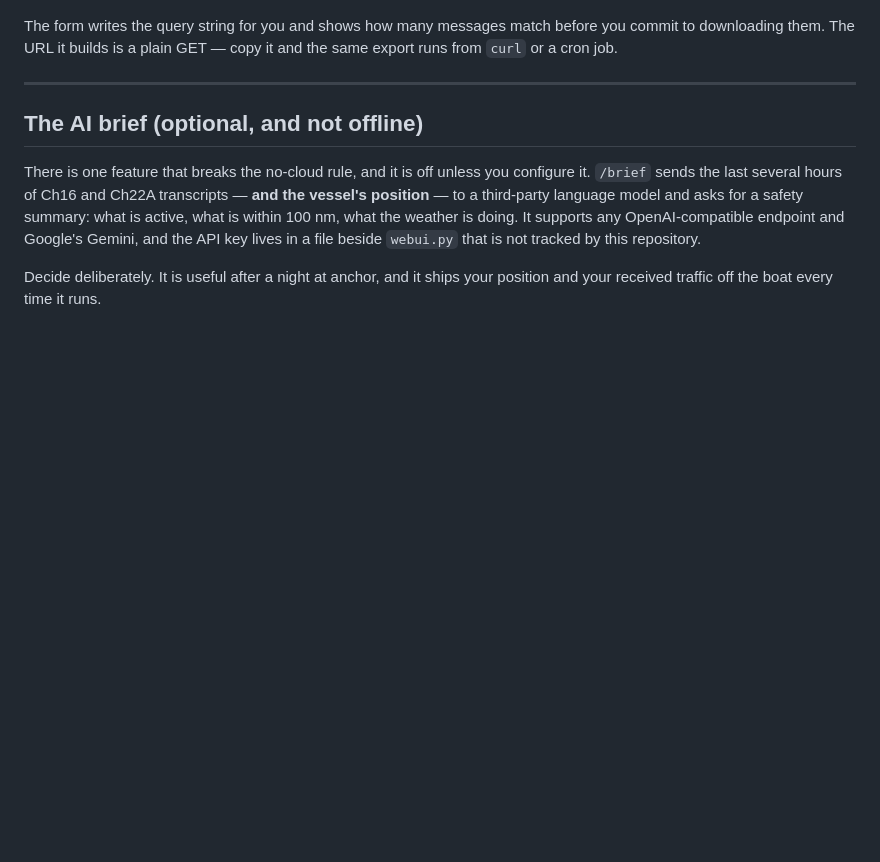
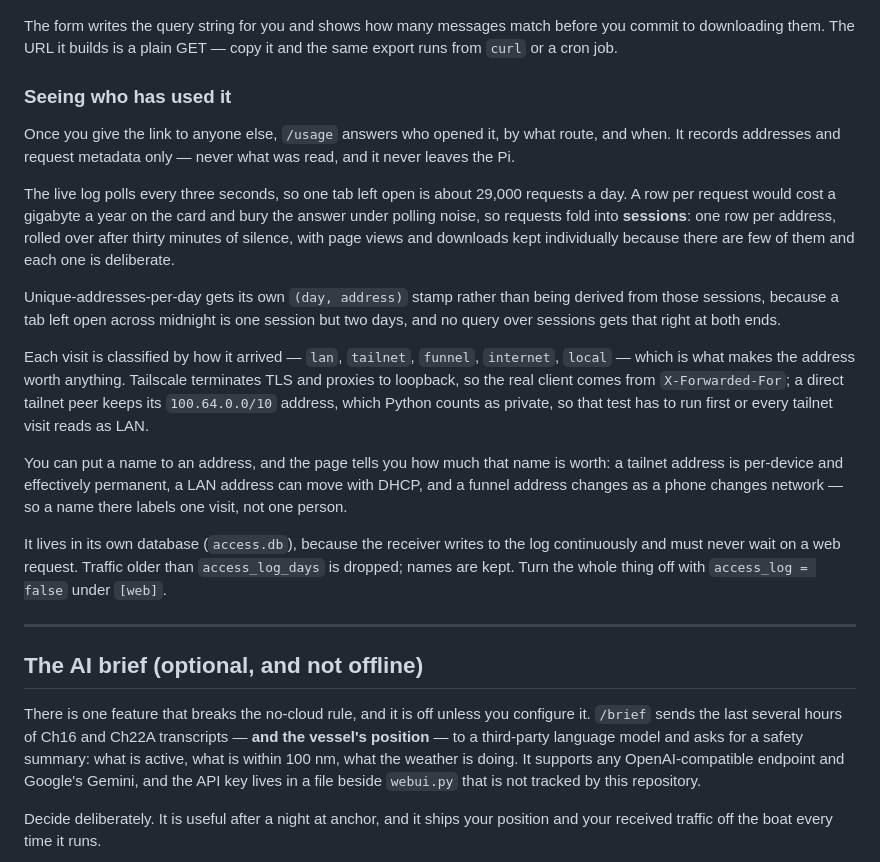
Before and after one commit to mikedowney/marine-radio-log, a Markdown page: README.md, the part around one of its changes. GitHub-like rendering; blank space fills up the shorter version.

```diff
--- a/README.md
+++ b/README.md
@@ -456,6 +481,40 @@ a `summary.json` describing the selection.
 The form writes the query string for you and shows how many messages match
 before you commit to downloading them. The URL it builds is a plain GET — copy
 it and the same export runs from `curl` or a cron job.
+
+### Seeing who has used it
+
+Once you give the link to anyone else, `/usage` answers who opened it, by what
+route, and when. It records addresses and request metadata only — never what
+was read, and it never leaves the Pi.
+
+The live log polls every three seconds, so one tab left open is about 29,000
+requests a day. A row per request would cost a gigabyte a year on the card and
+bury the answer under polling noise, so requests fold into **sessions**: one
+row per address, rolled over after thirty minutes of silence, with page views
+and downloads kept individually because there are few of them and each one is
+deliberate.
+
+Unique-addresses-per-day gets its own `(day, address)` stamp rather than being
+derived from those sessions, because a tab left open across midnight is one
+session but two days, and no query over sessions gets that right at both ends.
+
+Each visit is classified by how it arrived — `lan`, `tailnet`, `funnel`,
+`internet`, `local` — which is what makes the address worth anything. Tailscale
+terminates TLS and proxies to loopback, so the real client comes from
+`X-Forwarded-For`; a direct tailnet peer keeps its `100.64.0.0/10` address,
+which Python counts as private, so that test has to run first or every tailnet
+visit reads as LAN.
+
+You can put a name to an address, and the page tells you how much that name is
+worth: a tailnet address is per-device and effectively permanent, a LAN address
+can move with DHCP, and a funnel address changes as a phone changes network —
+so a name there labels one visit, not one person.
+
+It lives in its own database (`access.db`), because the receiver writes to the
+log continuously and must never wait on a web request. Traffic older than
+`access_log_days` is dropped; names are kept. Turn the whole thing off with
+`access_log = false` under `[web]`.
 
 ---
 
```
Also changed, not shown: other parts of README.md (+27 -2 lines), docs/transcript_export.jpg (added), 2 other files.
